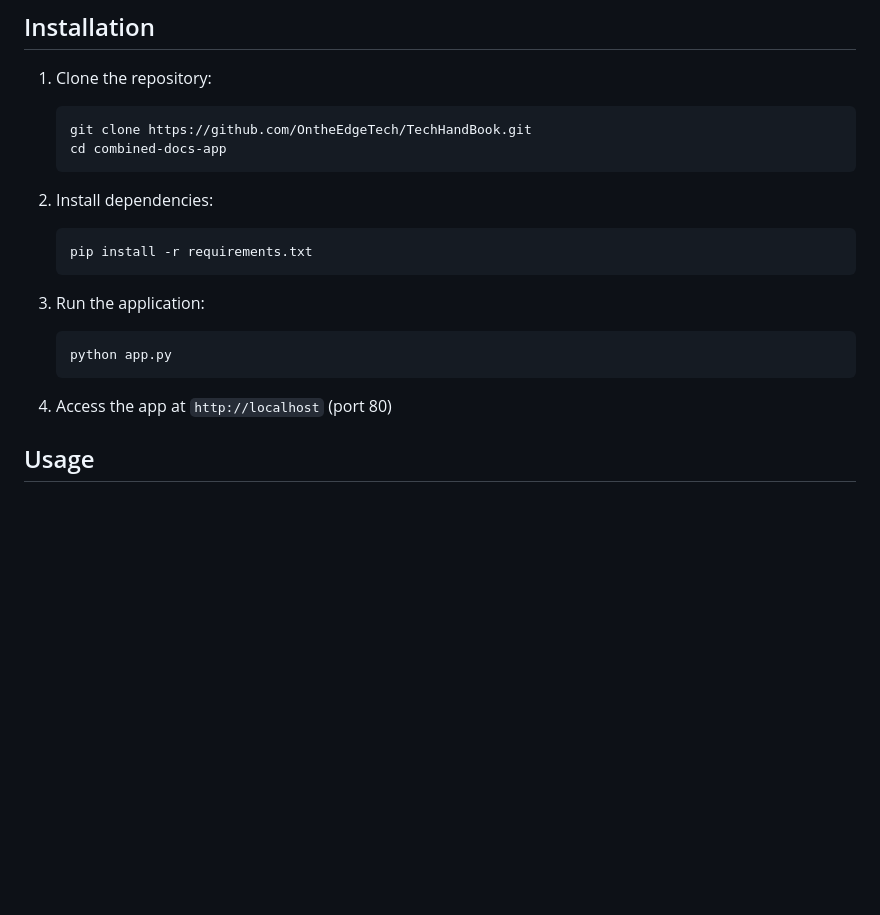
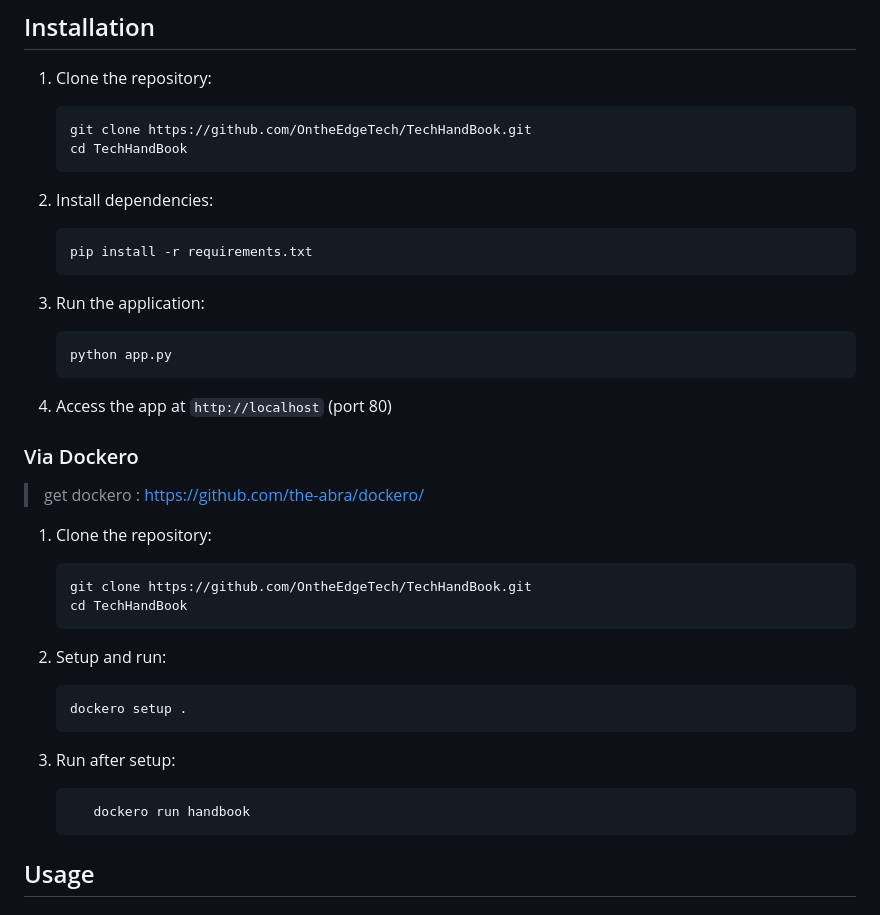
Before and after one commit to OntheEdgeTech/Academic, a Markdown page: README.md, the part around the change. Rendered like a GitHub page; blank space fills up the shorter version.

Commit message:
feat(readme): Add installation guidline with dockero

````diff
--- a/README.md
+++ b/README.md
@@ -22,7 +22,7 @@ A modern, feature-rich documentation platform that combines the best features of
 1. Clone the repository:
    ```bash
    git clone https://github.com/OntheEdgeTech/TechHandBook.git
-   cd combined-docs-app
+   cd TechHandBook
    ```
 
 2. Install dependencies:
@@ -36,6 +36,26 @@ A modern, feature-rich documentation platform that combines the best features of
    ```
 
 4. Access the app at `http://localhost` (port 80)
+
+### Via Dockero
+
+> get dockero : https://github.com/the-abra/dockero/
+
+1. Clone the repository:
+   ```bash
+   git clone https://github.com/OntheEdgeTech/TechHandBook.git
+   cd TechHandBook
+   ```
+
+2. Setup and run:
+   ```bash
+   dockero setup .
+   ```
+
+3. Run after setup:
+   ```bash
+      dockero run handbook
+   ```
 
 ## Usage
 
````
